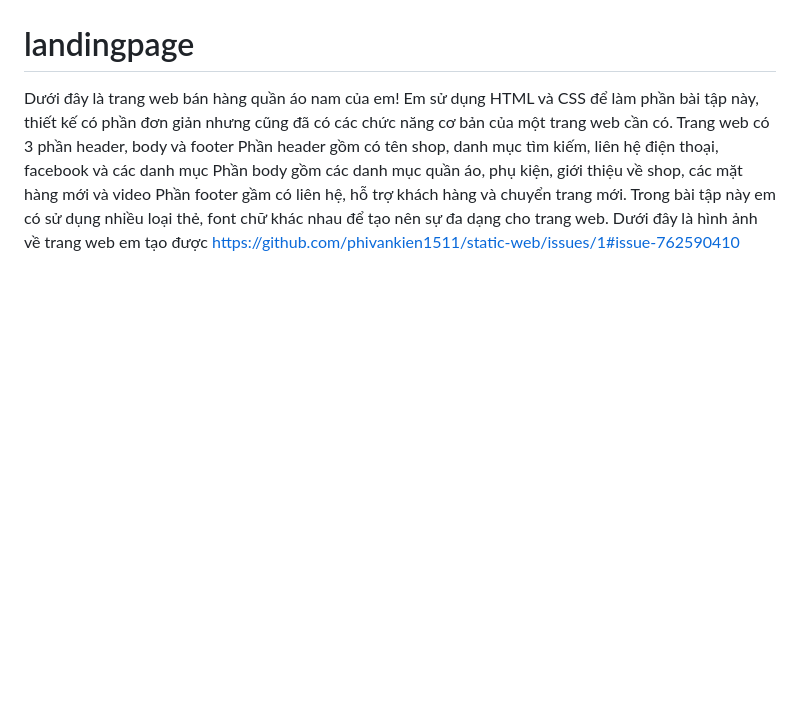
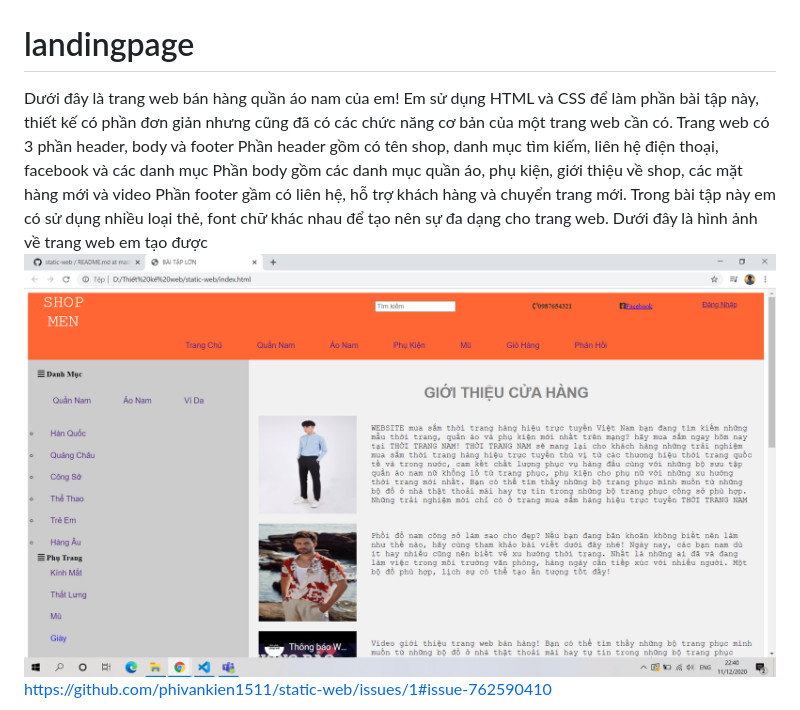
Before and after one commit to phivankien1511/static-web, a Markdown page: README.md, the part around the change. GitHub-like rendering; pictures changed too: anh1.png (added); blank space fills up the shorter version.

Commit message:
Them anh

```diff
--- a/README.md
+++ b/README.md
@@ -7,4 +7,5 @@ Trang web có 3 phần header, body và footer
     Phần footer gầm có liên hệ, hỗ trợ khách hàng và chuyển trang mới.
 Trong bài tập này em có sử dụng nhiều loại thẻ, font chữ khác nhau để tạo nên sự đa dạng cho trang web.
 Dưới đây là hình ảnh về trang web em tạo được
+<img src="./anh1.png"/>
     https://github.com/phivankien1511/static-web/issues/1#issue-762590410
```
